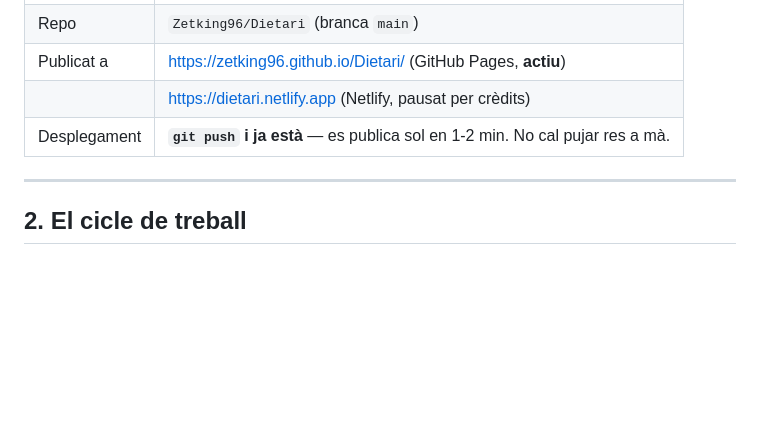
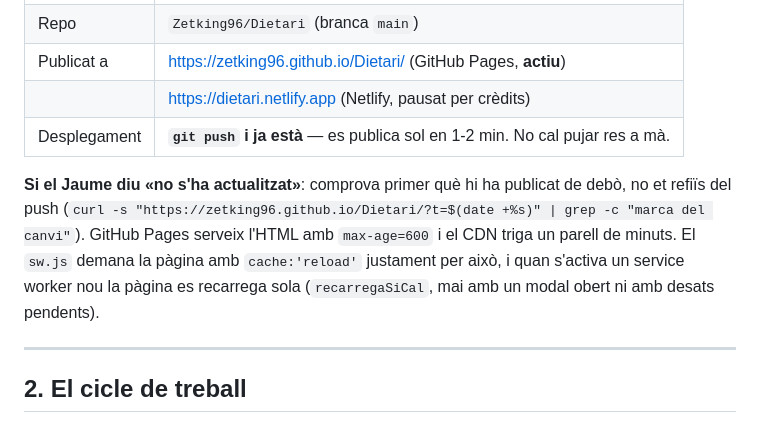
Before and after one commit to Zetking96/Dietari, a Markdown page: CONTEXT-dietari.md, the part around the change. Rendered like a GitHub page; blank space fills up the shorter version.

Commit message:
docs: com comprovar que una versio s'ha publicat de debo

```diff
--- a/CONTEXT-dietari.md
+++ b/CONTEXT-dietari.md
@@ -22,6 +22,12 @@ build ni frameworks. SheetJS incrustat per exportar a Excel; Supabase per autent
 | Publicat a | https://zetking96.github.io/Dietari/ (GitHub Pages, **actiu**) |
 | | https://dietari.netlify.app (Netlify, pausat per crèdits) |
 | Desplegament | **`git push` i ja està** — es publica sol en 1-2 min. No cal pujar res a mà. |
+
+**Si el Jaume diu «no s'ha actualitzat»**: comprova primer què hi ha publicat de debò, no et refiïs
+del push (`curl -s "https://zetking96.github.io/Dietari/?t=$(date +%s)" | grep -c "marca del canvi"`).
+GitHub Pages serveix l'HTML amb `max-age=600` i el CDN triga un parell de minuts. El `sw.js`
+demana la pàgina amb `cache:'reload'` justament per això, i quan s'activa un service worker nou
+la pàgina es recarrega sola (`recarregaSiCal`, mai amb un modal obert ni amb desats pendents).
 
 ---
 
```
